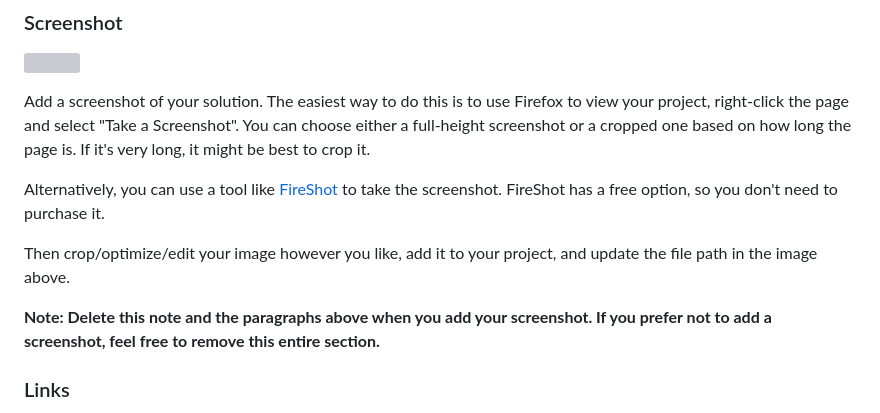
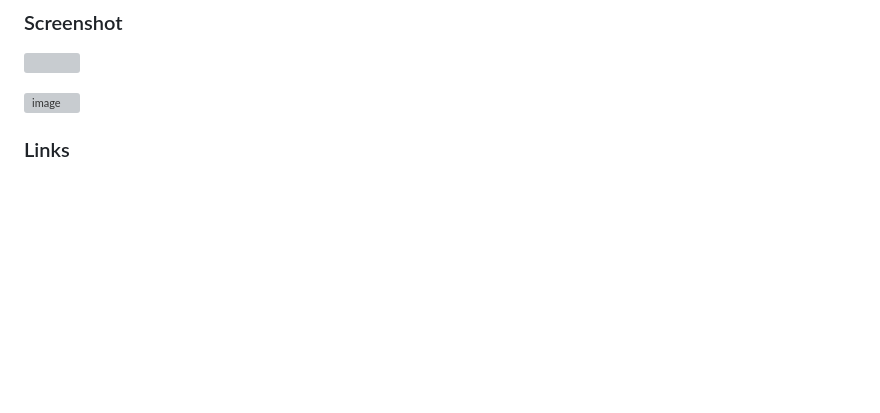
Before and after one commit to yahyamstf/qr-code-component, a Markdown page: README-template.md, the part around the change. Drawn GitHub-style; blank space fills up the shorter version; grey boxes are pictures that could not be loaded.

```diff
--- a/README-template.md
+++ b/README-template.md
@@ -23,13 +23,8 @@ This is a solution to the [QR code component challenge on Frontend Mentor](https
 
 ![](./screenshot.jpg)
 
-Add a screenshot of your solution. The easiest way to do this is to use Firefox to view your project, right-click the page and select "Take a Screenshot". You can choose either a full-height screenshot or a cropped one based on how long the page is. If it's very long, it might be best to crop it.
+![image](https://user-images.githubusercontent.com/84513222/222754056-a7ad9efa-69f0-4b59-969c-8a4dcc9fa7f5.png)
 
-Alternatively, you can use a tool like [FireShot](https://getfireshot.com/) to take the screenshot. FireShot has a free option, so you don't need to purchase it.
-
-Then crop/optimize/edit your image however you like, add it to your project, and update the file path in the image above.
-
-**Note: Delete this note and the paragraphs above when you add your screenshot. If you prefer not to add a screenshot, feel free to remove this entire section.**
 
 ### Links
 
```
